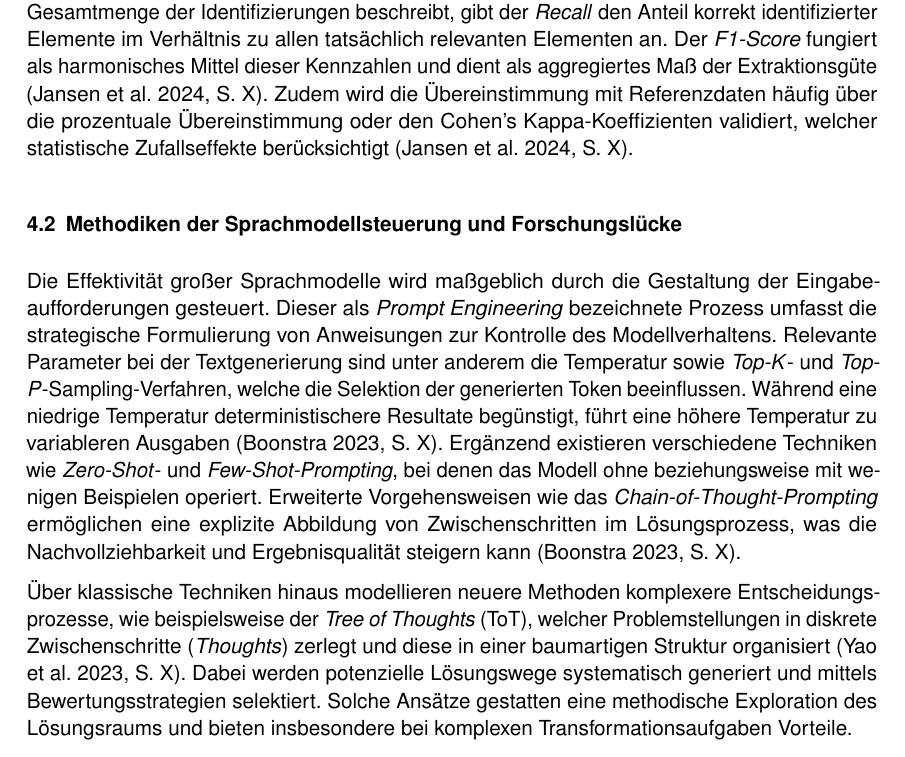
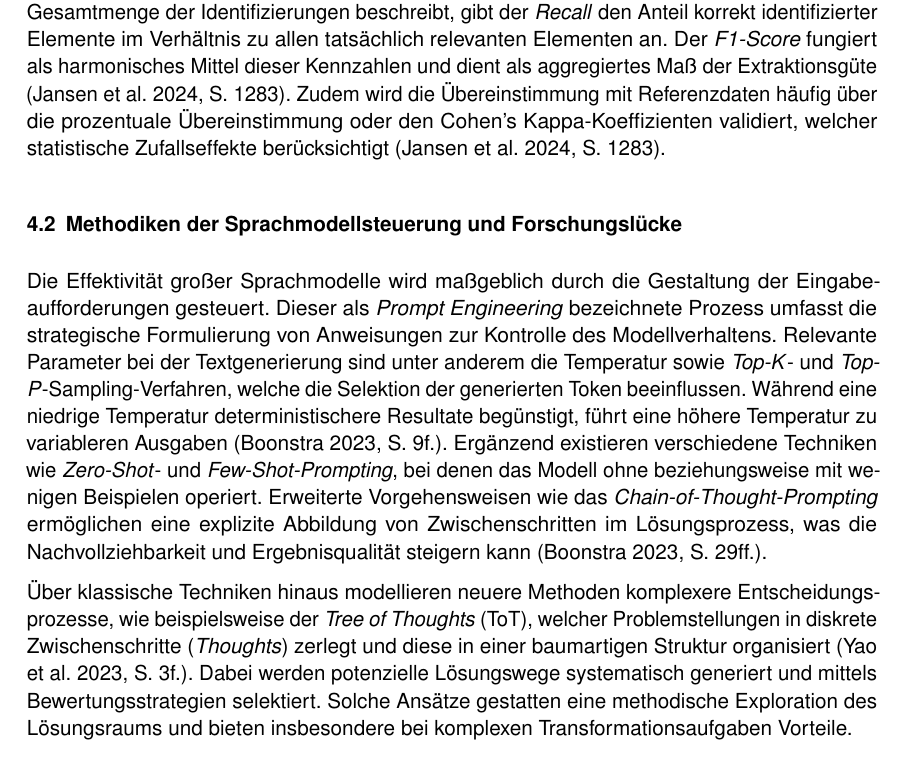
Before and after one commit to flohof2s/Bachelorarbeit, a LaTeX document (expose/main.tex, which reads expose/chapters/04_forschungsstand.tex): part of page 5 of 9, cut so that both start at the same text. Compiled offline with pdfLaTeX.

Commit message:
adding exact quotes and first release

```diff
--- a/expose/chapters/04_forschungsstand.tex
+++ b/expose/chapters/04_forschungsstand.tex
@@ -1,11 +1,11 @@
 \subsection{Datenintegration und automatisierte Extraktionsverfahren}
 In einer Vielzahl datengetriebener Anwendungen liegen Informationen initial in unstrukturierter oder schwach strukturierter Form vor, beispielsweise als frei formulierte Textbeschreibungen. Für die effiziente Weiterverarbeitung in Informationssystemen ist eine Überführung dieser Daten in strukturierte Formate notwendig, die einem vordefinierten Datenbankschema entsprechen. Die Transformation unstrukturierter Daten in eine strukturierte Form stellt eine Kernherausforderung der Datenintegration dar. Traditionelle Lösungsansätze stützen sich primär auf regelbasierte Verfahren, bei denen spezifische Muster oder Heuristiken zur Extraktion einzelner Datenfelder definiert werden. Diese Verfahren erweisen sich jedoch als defizitär gegenüber variierenden Schreibweisen, mangelnder Standardisierung sowie semantischer Mehrdeutigkeit und verursachen einen erheblichen manuellen Wartungsaufwand.
 
-Mit der Entwicklung großer Sprachmodelle (engl. \textit{Large Language Models}, kurz LLM) haben sich neue Kapazitäten zur Verarbeitung unstrukturierter Daten eröffnet. Diese Modelle sind in der Lage, natürliche Sprache semantisch zu interpretieren und daraus strukturierte Informationen zu deduzieren. Aktuelle Untersuchungen belegen, dass generative KI-Systeme verstärkt zur automatisierten Datenextraktion herangezogen werden. Die Qualität der extrahierten Informationen wird üblicherweise mittels etablierter Metriken wie \textit{Precision}, \textit{Recall} und dem \textit{F1-Score} quantifiziert. Während \textit{Precision} den Anteil korrekt identifizierter Elemente an der Gesamtmenge der Identifizierungen beschreibt, gibt der \textit{Recall} den Anteil korrekt identifizierter Elemente im Verhältnis zu allen tatsächlich relevanten Elementen an. Der \textit{F1-Score} fungiert als harmonisches Mittel dieser Kennzahlen und dient als aggregiertes Maß der Extraktionsgüte \parencite[S. X]{data_extraction_ai}. Zudem wird die Übereinstimmung mit Referenzdaten häufig über die prozentuale Übereinstimmung oder den Cohen’s Kappa-Koeffizienten validiert, welcher statistische Zufallseffekte berücksichtigt \parencite[S. X]{data_extraction_ai}.
+Mit der Entwicklung großer Sprachmodelle (engl. \textit{Large Language Models}, kurz LLM) haben sich neue Kapazitäten zur Verarbeitung unstrukturierter Daten eröffnet. Diese Modelle sind in der Lage, natürliche Sprache semantisch zu interpretieren und daraus strukturierte Informationen zu deduzieren. Aktuelle Untersuchungen belegen, dass generative KI-Systeme verstärkt zur automatisierten Datenextraktion herangezogen werden. Die Qualität der extrahierten Informationen wird üblicherweise mittels etablierter Metriken wie \textit{Precision}, \textit{Recall} und dem \textit{F1-Score} quantifiziert. Während \textit{Precision} den Anteil korrekt identifizierter Elemente an der Gesamtmenge der Identifizierungen beschreibt, gibt der \textit{Recall} den Anteil korrekt identifizierter Elemente im Verhältnis zu allen tatsächlich relevanten Elementen an. Der \textit{F1-Score} fungiert als harmonisches Mittel dieser Kennzahlen und dient als aggregiertes Maß der Extraktionsgüte \parencite[S. 1283]{data_extraction_ai}. Zudem wird die Übereinstimmung mit Referenzdaten häufig über die prozentuale Übereinstimmung oder den Cohen’s Kappa-Koeffizienten validiert, welcher statistische Zufallseffekte berücksichtigt \parencite[S. 1283]{data_extraction_ai}.
 
 \subsection{Methodiken der Sprachmodellsteuerung und Forschungslücke}
-Die Effektivität großer Sprachmodelle wird maßgeblich durch die Gestaltung der Eingabeaufforderungen gesteuert. Dieser als \textit{Prompt Engineering} bezeichnete Prozess umfasst die strategische Formulierung von Anweisungen zur Kontrolle des Modellverhaltens. Relevante Parameter bei der Textgenerierung sind unter anderem die Temperatur sowie \textit{Top-K}- und \textit{Top-P}-Sampling-Verfahren, welche die Selektion der generierten Token beeinflussen. Während eine niedrige Temperatur deterministischere Resultate begünstigt, führt eine höhere Temperatur zu variableren Ausgaben \parencite[S. X]{boonstra_prompt}. Ergänzend existieren verschiedene Techniken wie \textit{Zero-Shot}- und \textit{Few-Shot-Prompting}, bei denen das Modell ohne beziehungsweise mit wenigen Beispielen operiert. Erweiterte Vorgehensweisen wie das \textit{Chain-of-Thought-Prompting} ermöglichen eine explizite Abbildung von Zwischenschritten im Lösungsprozess, was die Nachvollziehbarkeit und Ergebnisqualität steigern kann \parencite[S. X]{boonstra_prompt}.
+Die Effektivität großer Sprachmodelle wird maßgeblich durch die Gestaltung der Eingabeaufforderungen gesteuert. Dieser als \textit{Prompt Engineering} bezeichnete Prozess umfasst die strategische Formulierung von Anweisungen zur Kontrolle des Modellverhaltens. Relevante Parameter bei der Textgenerierung sind unter anderem die Temperatur sowie \textit{Top-K}- und \textit{Top-P}-Sampling-Verfahren, welche die Selektion der generierten Token beeinflussen. Während eine niedrige Temperatur deterministischere Resultate begünstigt, führt eine höhere Temperatur zu variableren Ausgaben \parencite[S. 9f.]{boonstra_prompt}. Ergänzend existieren verschiedene Techniken wie \textit{Zero-Shot}- und \textit{Few-Shot-Prompting}, bei denen das Modell ohne beziehungsweise mit wenigen Beispielen operiert. Erweiterte Vorgehensweisen wie das \textit{Chain-of-Thought-Prompting} ermöglichen eine explizite Abbildung von Zwischenschritten im Lösungsprozess, was die Nachvollziehbarkeit und Ergebnisqualität steigern kann \parencite[S. 29ff.]{boonstra_prompt}.
 
-Über klassische Techniken hinaus modellieren neuere Methoden komplexere Entscheidungsprozesse, wie beispielsweise der \textit{Tree of Thoughts} (ToT), welcher Problemstellungen in diskrete Zwischenschritte (\textit{Thoughts}) zerlegt und diese in einer baumartigen Struktur organisiert \parencite[S. X]{tot2023}. Dabei werden potenzielle Lösungswege systematisch generiert und mittels Bewertungsstrategien selektiert. Solche Ansätze gestatten eine methodische Exploration des Lösungsraums und bieten insbesondere bei komplexen Transformationsaufgaben Vorteile.
+Über klassische Techniken hinaus modellieren neuere Methoden komplexere Entscheidungsprozesse, wie beispielsweise der \textit{Tree of Thoughts} (ToT), welcher Problemstellungen in diskrete Zwischenschritte (\textit{Thoughts}) zerlegt und diese in einer baumartigen Struktur organisiert \parencite[S. 3f.]{tot2023}. Dabei werden potenzielle Lösungswege systematisch generiert und mittels Bewertungsstrategien selektiert. Solche Ansätze gestatten eine methodische Exploration des Lösungsraums und bieten insbesondere bei komplexen Transformationsaufgaben Vorteile.
 
 Obgleich große Sprachmodelle vielversprechende Resultate in der Verarbeitung unstrukturierter Daten liefern, ist die Zuverlässigkeit und Konsistenz bei der vollständigen Abbildung komplexer Datenbankschemata nicht hinreichend belegt. Es mangelt insbesondere an systematischen Vergleichen zwischen LLM-basierten Ansätzen und klassischen regelbasierten Verfahren im Kontext einer schema-konformen Datenüberführung. Des Weiteren sind Aspekte der Robustheit gegenüber variierenden Eingabeformaten sowie die Reproduzierbarkeit der Ergebnisse in produktiven Umgebungen unzureichend erforscht. Hieraus resultiert ein wissenschaftlicher Bedarf an einer quantitativen Bewertung und Einordnung der Leistungsfähigkeit von LLMs im Vergleich zu etablierten Standardverfahren.
```
Also changed, not shown: expose/releases/expose_v1.pdf (added), 3 other files.
